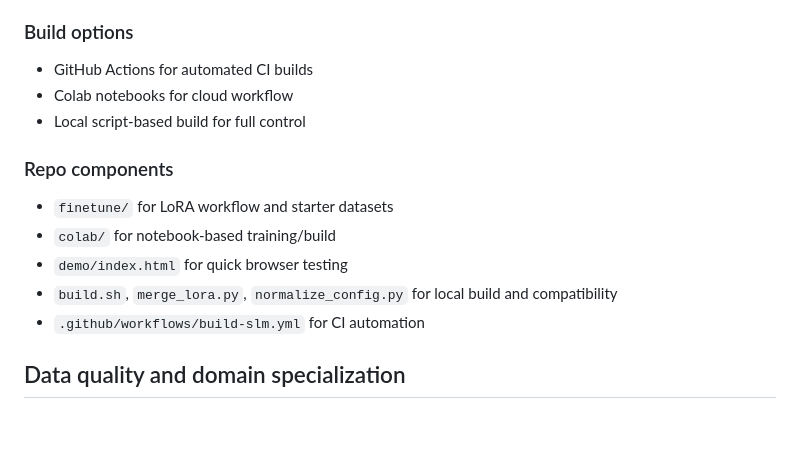
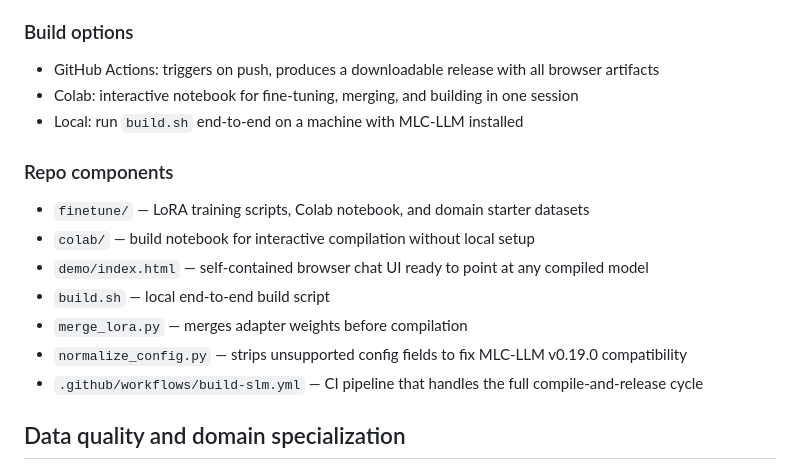
Before and after one commit to vishalmysore/webSLM, a Markdown page: article.md, the part around one of its changes. Rendered like a GitHub page; blank space fills up the shorter version.

```diff
--- a/article.md
+++ b/article.md
@@ -162,17 +197,19 @@ The motivation came from a practical question: if WebLLM already makes it possib
 
 ### Build options
 
-- GitHub Actions for automated CI builds
-- Colab notebooks for cloud workflow
-- Local script-based build for full control
+- GitHub Actions: triggers on push, produces a downloadable release with all browser artifacts
+- Colab: interactive notebook for fine-tuning, merging, and building in one session
+- Local: run `build.sh` end-to-end on a machine with MLC-LLM installed
 
 ### Repo components
 
-- `finetune/` for LoRA workflow and starter datasets
-- `colab/` for notebook-based training/build
-- `demo/index.html` for quick browser testing
-- `build.sh`, `merge_lora.py`, `normalize_config.py` for local build and compatibility
-- `.github/workflows/build-slm.yml` for CI automation
+- `finetune/` — LoRA training scripts, Colab notebook, and domain starter datasets
+- `colab/` — build notebook for interactive compilation without local setup
+- `demo/index.html` — self-contained browser chat UI ready to point at any compiled model
+- `build.sh` — local end-to-end build script
+- `merge_lora.py` — merges adapter weights before compilation
+- `normalize_config.py` — strips unsupported config fields to fix MLC-LLM v0.19.0 compatibility
+- `.github/workflows/build-slm.yml` — CI pipeline that handles the full compile-and-release cycle
 
 ## Data quality and domain specialization
 
```
Also changed, not shown: other parts of article.md (+42 -7 lines).
